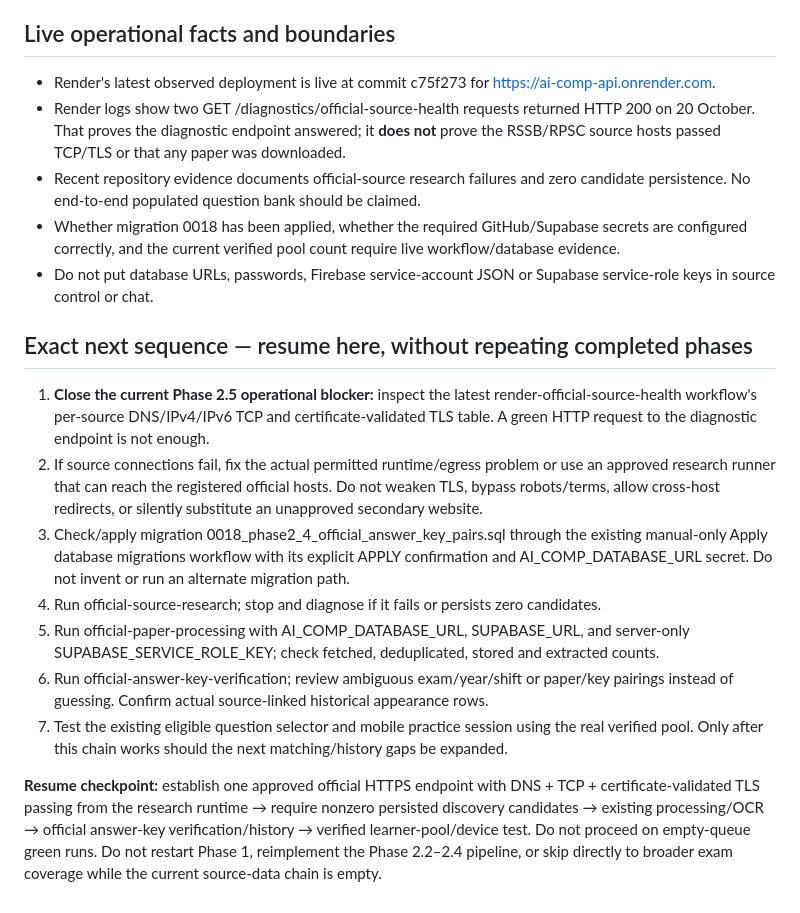
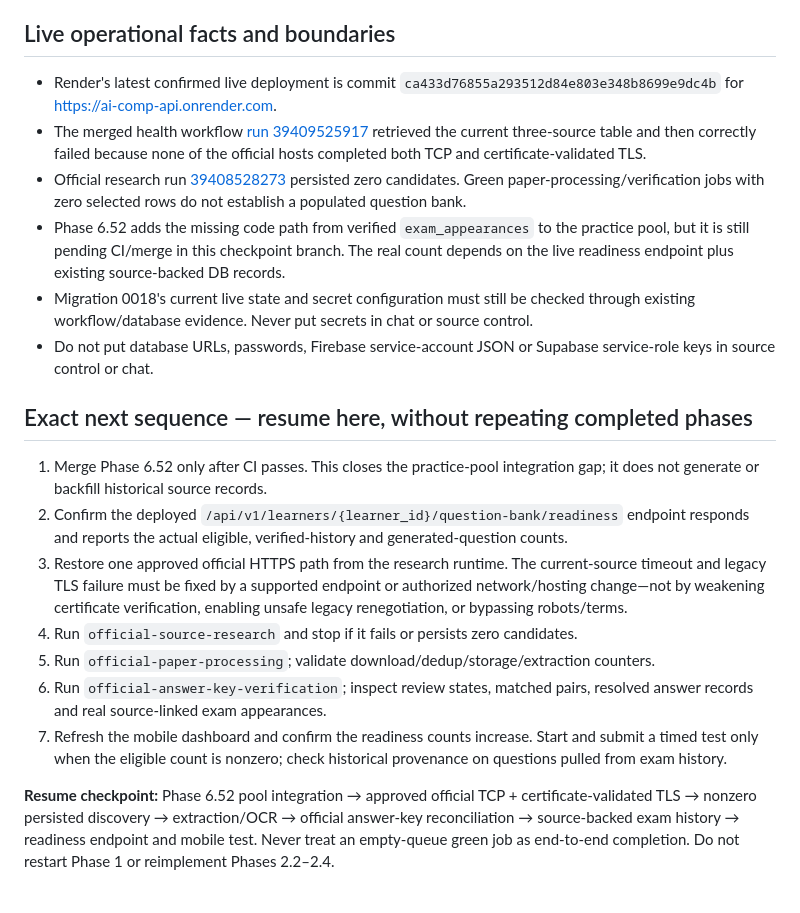
Before and after one commit to snchat78-svg/AI-COMP, a Markdown page: docs/MASTER_ROADMAP_CHECKPOINT_2026-10-20.md, the part around one of its changes. GitHub-like rendering.

Commit message:
docs: refresh roadmap checkpoint with Phase 6.52 pool fix

```diff
--- a/docs/MASTER_ROADMAP_CHECKPOINT_2026-10-20.md
+++ b/docs/MASTER_ROADMAP_CHECKPOINT_2026-10-20.md
@@ -49,20 +50,21 @@ The last validated mobile build (Phase 6.51, 16 October) passed dependency resol
 
 ## Live operational facts and boundaries
 
-- Render's latest observed deployment is live at commit c75f273 for https://ai-comp-api.onrender.com.
-- Render logs show two GET /diagnostics/official-source-health requests returned HTTP 200 on 20 October. That proves the diagnostic endpoint answered; it **does not** prove the RSSB/RPSC source hosts passed TCP/TLS or that any paper was downloaded.
-- Recent repository evidence documents official-source research failures and zero candidate persistence. No end-to-end populated question bank should be claimed.
-- Whether migration 0018 has been applied, whether the required GitHub/Supabase secrets are configured correctly, and the current verified pool count require live workflow/database evidence.
+- Render's latest confirmed live deployment is commit `ca433d76855a293512d84e803e348b8699e9dc4b` for https://ai-comp-api.onrender.com.
+- The merged health workflow [run 39409525917](https://github.com/snchat78-svg/AI-COMP/actions/runs/39409525917) retrieved the current three-source table and then correctly failed because none of the official hosts completed both TCP and certificate-validated TLS.
+- Official research run [39408528273](https://github.com/snchat78-svg/AI-COMP/actions/runs/39408528273) persisted zero candidates. Green paper-processing/verification jobs with zero selected rows do not establish a populated question bank.
+- Phase 6.52 adds the missing code path from verified `exam_appearances` to the practice pool, but it is still pending CI/merge in this checkpoint branch. The real count depends on the live readiness endpoint plus existing source-backed DB records.
+- Migration 0018's current live state and secret configuration must still be checked through existing workflow/database evidence. Never put secrets in chat or source control.
 - Do not put database URLs, passwords, Firebase service-account JSON or Supabase service-role keys in source control or chat.
 
 ## Exact next sequence — resume here, without repeating completed phases
 
-1. **Close the current Phase 2.5 operational blocker:** inspect the latest render-official-source-health workflow's per-source DNS/IPv4/IPv6 TCP and certificate-validated TLS table. A green HTTP request to the diagnostic endpoint is not enough.
-2. If source connections fail, fix the actual permitted runtime/egress problem or use an approved research runner that can reach the registered official hosts. Do not weaken TLS, bypass robots/terms, allow cross-host redirects, or silently substitute an unapproved secondary website.
-3. Check/apply migration 0018_phase2_4_official_answer_key_pairs.sql through the existing manual-only Apply database migrations workflow with its explicit APPLY confirmation and AI_COMP_DATABASE_URL secret. Do not invent or run an alternate migration path.
-4. Run official-source-research; stop and diagnose if it fails or persists zero candidates.
-5. Run official-paper-processing with AI_COMP_DATABASE_URL, SUPABASE_URL, and server-only SUPABASE_SERVICE_ROLE_KEY; check fetched, deduplicated, stored and extracted counts.
-6. Run official-answer-key-verification; review ambiguous exam/year/shift or paper/key pairings instead of guessing. Confirm actual source-linked historical appearance rows.
-7. Test the existing eligible question selector and mobile practice session using the real verified pool. Only after this chain works should the next matching/history gaps be expanded.
+1. Merge Phase 6.52 only after CI passes. This closes the practice-pool integration gap; it does not generate or backfill historical source records.
+2. Confirm the deployed `/api/v1/learners/{learner_id}/question-bank/readiness` endpoint responds and reports the actual eligible, verified-history and generated-question counts.
+3. Restore one approved official HTTPS path from the research runtime. The current-source timeout and legacy TLS failure must be fixed by a supported endpoint or authorized network/hosting change—not by weakening certificate verification, enabling unsafe legacy renegotiation, or bypassing robots/terms.
+4. Run `official-source-research` and stop if it fails or persists zero candidates.
+5. Run `official-paper-processing`; validate download/dedup/storage/extraction counters.
+6. Run `official-answer-key-verification`; inspect review states, matched pairs, resolved answer records and real source-linked exam appearances.
+7. Refresh the mobile dashboard and confirm the readiness counts increase. Start and submit a timed test only when the eligible count is nonzero; check historical provenance on questions pulled from exam history.
 
-**Resume checkpoint:** establish one approved official HTTPS endpoint with DNS + TCP + certificate-validated TLS passing from the research runtime → require nonzero persisted discovery candidates → existing processing/OCR → official answer-key verification/history → verified learner-pool/device test. Do not proceed on empty-queue green runs. Do not restart Phase 1, reimplement the Phase 2.2–2.4 pipeline, or skip directly to broader exam coverage while the current source-data chain is empty.
+**Resume checkpoint:** Phase 6.52 pool integration → approved official TCP + certificate-validated TLS → nonzero persisted discovery → extraction/OCR → official answer-key reconciliation → source-backed exam history → readiness endpoint and mobile test. Never treat an empty-queue green job as end-to-end completion. Do not restart Phase 1 or reimplement Phases 2.2–2.4.
```
Also changed, not shown: other parts of docs/MASTER_ROADMAP_CHECKPOINT_2026-10-20.md (+6 -5 lines).
